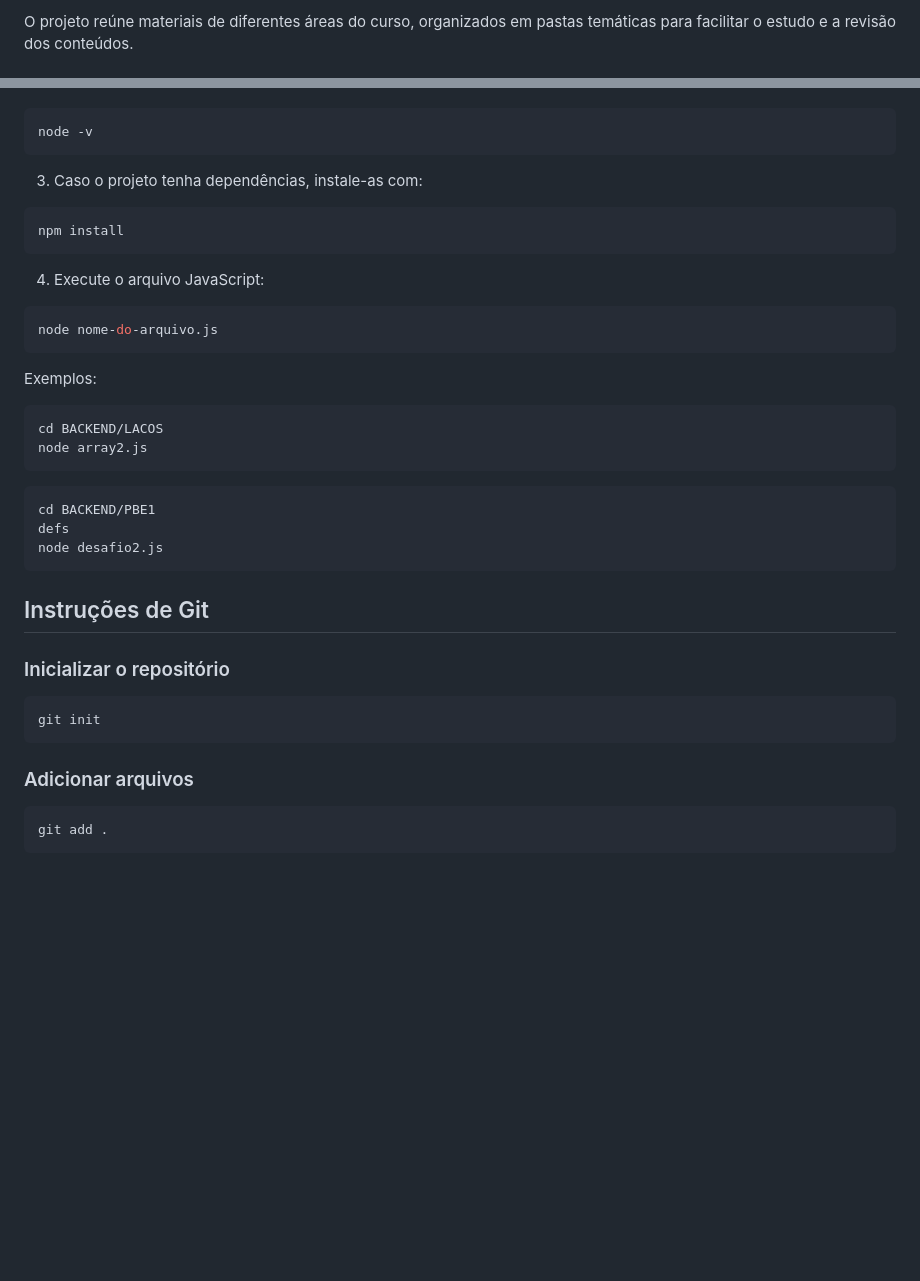
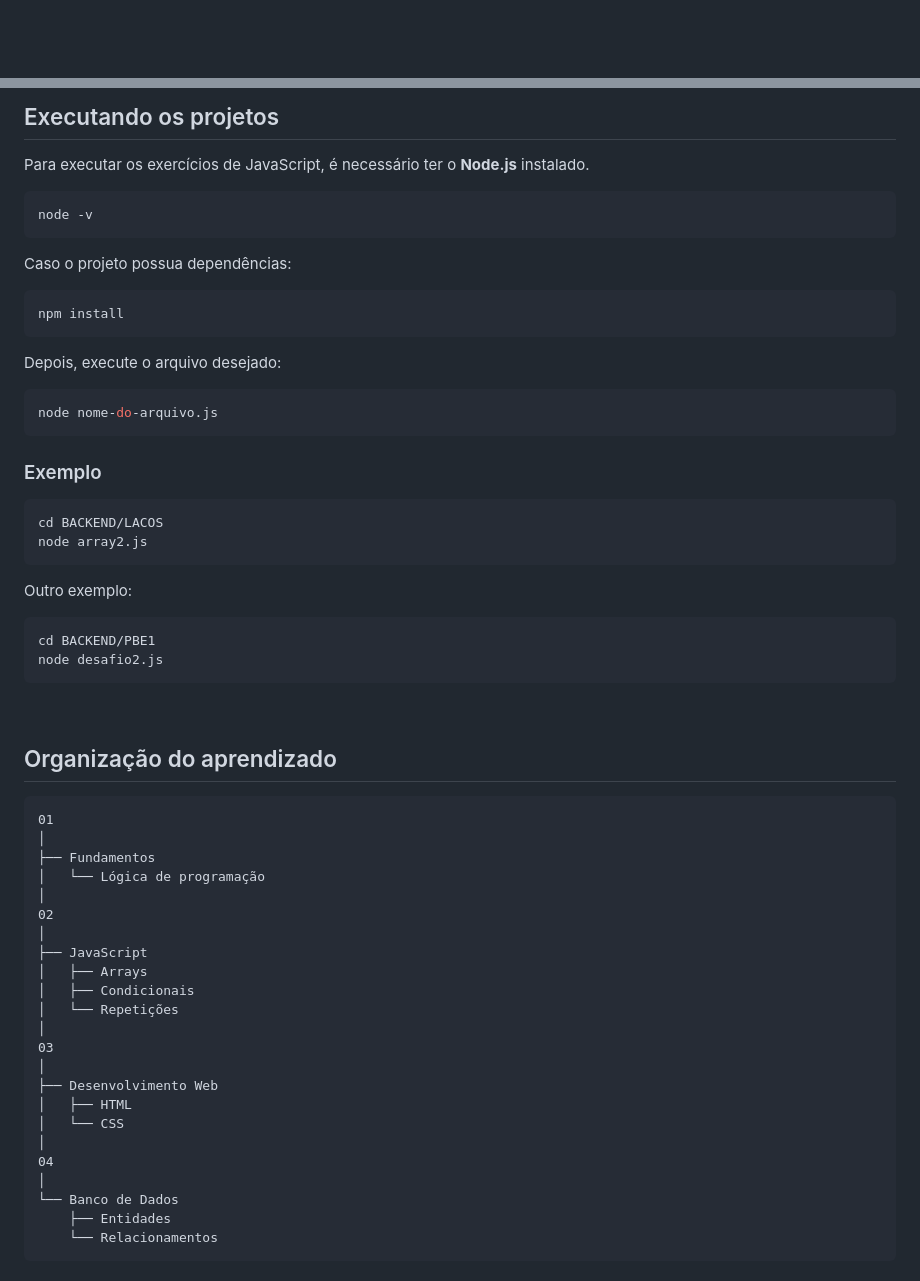
Before and after one commit to luuanalima/2TERMO, a Markdown page: README.md, 2 parts joined by grey strips. Drawn GitHub-style; blank space fills up the shorter version.

Commit message:
readme bonito

````diff
--- a/README.md
+++ b/README.md
@@ -12,3 +10,3 @@ Este repositório reúne atividades, exercícios e projetos desenvolvidos durant
 
-O projeto reúne materiais de diferentes áreas do curso, organizados em pastas temáticas para facilitar o estudo e a revisão dos conteúdos.
+<br><br>
 
@@ -116,44 +241,70 @@ Para rodar os scripts JavaScript no terminal, siga os passos abaixo:
+<br>
+
+## Executando os projetos
+
+Para executar os exercícios de JavaScript, é necessário ter o **Node.js** instalado.
 
 ```bash
 node -v
 ```
 
-3. Caso o projeto tenha dependências, instale-as com:
+Caso o projeto possua dependências:
 
 ```bash
 npm install
 ```
 
-4. Execute o arquivo JavaScript:
+Depois, execute o arquivo desejado:
 
 ```bash
 node nome-do-arquivo.js
 ```
 
-Exemplos:
+### Exemplo
 
 ```bash
 cd BACKEND/LACOS
 node array2.js
 ```
 
+Outro exemplo:
+
 ```bash
 cd BACKEND/PBE1
-defs
 node desafio2.js
 ```
 
-## Instruções de Git
+<br>
 
-### Inicializar o repositório
+## Organização do aprendizado
 
-```bash
-git init
+```text
+01
+│
+├── Fundamentos
+│   └── Lógica de programação
+│
+02
+│
+├── JavaScript
+│   ├── Arrays
+│   ├── Condicionais
+│   └── Repetições
+│
+03
+│
+├── Desenvolvimento Web
+│   ├── HTML
+│   └── CSS
+│
+04
+│
+└── Banco de Dados
+    ├── Entidades
+    └── Relacionamentos
 ```
 
-### Adicionar arquivos
+<br>
 
-```bash
-git add .
-```
+<div align="center">
 
````
Also changed, not shown: other parts of README.md (+224 -119 lines).
